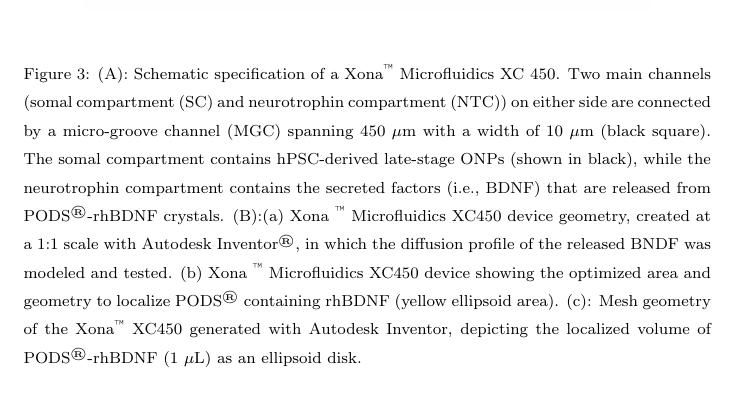
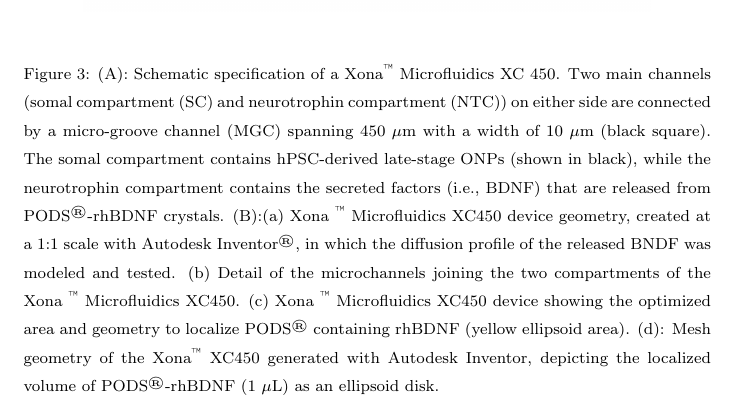
Before and after one commit to noattemptlanding/Neurotrophic-strip-project, a LaTeX paper (FINAL_DOC/Final_Manuscript.tex): part of page 9 of 47, cut so that both start at the same text. Compiled offline with pdfLaTeX.

Commit message:
corrected figure 3

```diff
--- a/FINAL_DOC/Final_Manuscript.tex
+++ b/FINAL_DOC/Final_Manuscript.tex
@@ -163,7 +163,7 @@
 	\begin{center}
 		\includegraphics[width=10cm]{Fig_3.jpg} %original figure = Figure_2_layered.psd
 	\end{center}
-	\caption{(A): Schematic specification of a Xona\textsuperscript{\texttrademark} Microfluidics XC 450. Two main channels (somal compartment (SC) and neurotrophin compartment (NTC)) on either side are connected by a micro-groove channel (MGC) spanning 450 $\mu$m with a width of 10 $\mu$m (black square). The somal compartment contains hPSC-derived late-stage ONPs (shown in black), while the neurotrophin compartment contains the secreted factors (i.e., BDNF) that are released from PODS\textsuperscript{\textregistered}-rhBDNF crystals. (B):(a) Xona \textsuperscript{\texttrademark} Microfluidics XC450 device geometry, created at a 1:1 scale with Autodesk Inventor\textsuperscript{\textregistered}, in which the diffusion profile of the released BNDF was modeled and tested. (b) Xona \textsuperscript{\texttrademark} Microfluidics XC450 device showing the optimized area and geometry to localize PODS\textsuperscript{\textregistered} containing rhBDNF (yellow ellipsoid area). (c): Mesh geometry of the Xona\textsuperscript{\texttrademark} XC450 generated with Autodesk Inventor, depicting the localized volume of PODS\textsuperscript{\textregistered}-rhBDNF (1 $\mu$L) as an ellipsoid disk.}
+	\caption{(A): Schematic specification of a Xona\textsuperscript{\texttrademark} Microfluidics XC 450. Two main channels (somal compartment (SC) and neurotrophin compartment (NTC)) on either side are connected by a micro-groove channel (MGC) spanning 450 $\mu$m with a width of 10 $\mu$m (black square). The somal compartment contains hPSC-derived late-stage ONPs (shown in black), while the neurotrophin compartment contains the secreted factors (i.e., BDNF) that are released from PODS\textsuperscript{\textregistered}-rhBDNF crystals. (B):(a) Xona \textsuperscript{\texttrademark} Microfluidics XC450 device geometry, created at a 1:1 scale with Autodesk Inventor\textsuperscript{\textregistered}, in which the diffusion profile of the released BNDF was modeled and tested. (b) Detail of the microchannels joining the two compartments of the Xona \textsuperscript{\texttrademark} Microfluidics XC450.  (c) Xona \textsuperscript{\texttrademark} Microfluidics XC450 device showing the optimized area and geometry to localize PODS\textsuperscript{\textregistered} containing rhBDNF (yellow ellipsoid area). (d): Mesh geometry of the Xona\textsuperscript{\texttrademark} XC450 generated with Autodesk Inventor, depicting the localized volume of PODS\textsuperscript{\textregistered}-rhBDNF (1 $\mu$L) as an ellipsoid disk.}
 \end{figure}
 
 The devices were washed and coated with poly-L-ornithine (PLO, 20 $\mu$g/mL in H\lowercase{2}O, Sigma-Aldrich, St. Louis, Missouri [MO], USA) and recombinant laminin-511 (iMatrix-511, 0.5 mg/mL, Nacalai USA, San Diego, California [CA], USA) according to the manufacturer-outlined protocol. Next, approximately 1.75  x 10$^{5}$ cells (in 20 $\mu$L of media) were added through the top and bottom left wells to the somal compartment (i.e., the total amount of 3.5 x 10$^{5}$ hPSC-derived ONPs were added).
```
